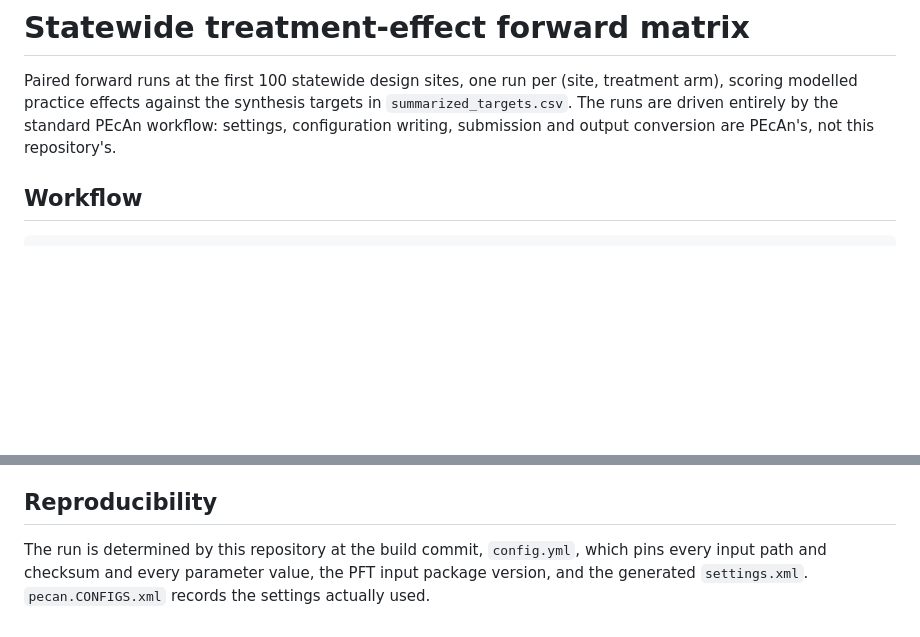
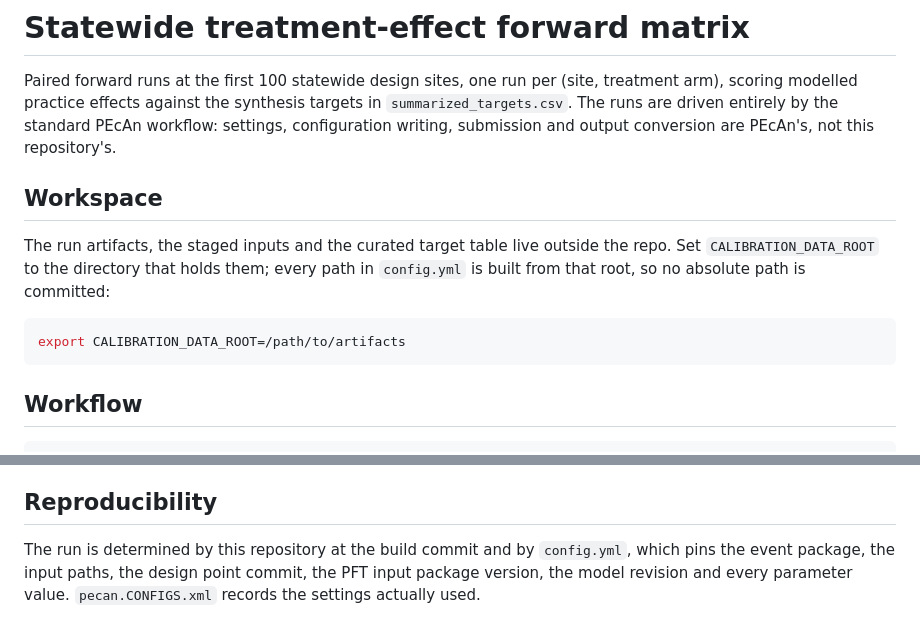
Before and after one commit to ccmmf/calibration, a Markdown page: examples/3_statewide_effects/README.md, 2 parts joined by grey strips. GitHub-like rendering; blank space fills up the shorter version.

Commit message:
document the data root and drop the checksum claim

````diff
--- a/examples/3_statewide_effects/README.md
+++ b/examples/3_statewide_effects/README.md
@@ -5,6 +5,16 @@ Paired forward runs at the first 100 statewide design sites, one run per
 synthesis targets in `summarized_targets.csv`. The runs are driven entirely
 by the standard PEcAn workflow: settings, configuration writing, submission
 and output conversion are PEcAn's, not this repository's.
+
+## Workspace
+
+The run artifacts, the staged inputs and the curated target table live outside
+the repo. Set `CALIBRATION_DATA_ROOT` to the directory that holds them; every
+path in `config.yml` is built from that root, so no absolute path is committed:
+
+```sh
+export CALIBRATION_DATA_ROOT=/path/to/artifacts
+```
 
 ## Workflow
 
@@ -86,7 +96,7 @@ fertilized arms, scored once per crop class.
 
 ## Reproducibility
 
-The run is determined by this repository at the build commit, `config.yml`,
-which pins every input path and checksum and every parameter value, the PFT
-input package version, and the generated `settings.xml`. `pecan.CONFIGS.xml`
-records the settings actually used.
+The run is determined by this repository at the build commit and by
+`config.yml`, which pins the event package, the input paths, the design point
+commit, the PFT input package version, the model revision and every parameter
+value. `pecan.CONFIGS.xml` records the settings actually used.
````
